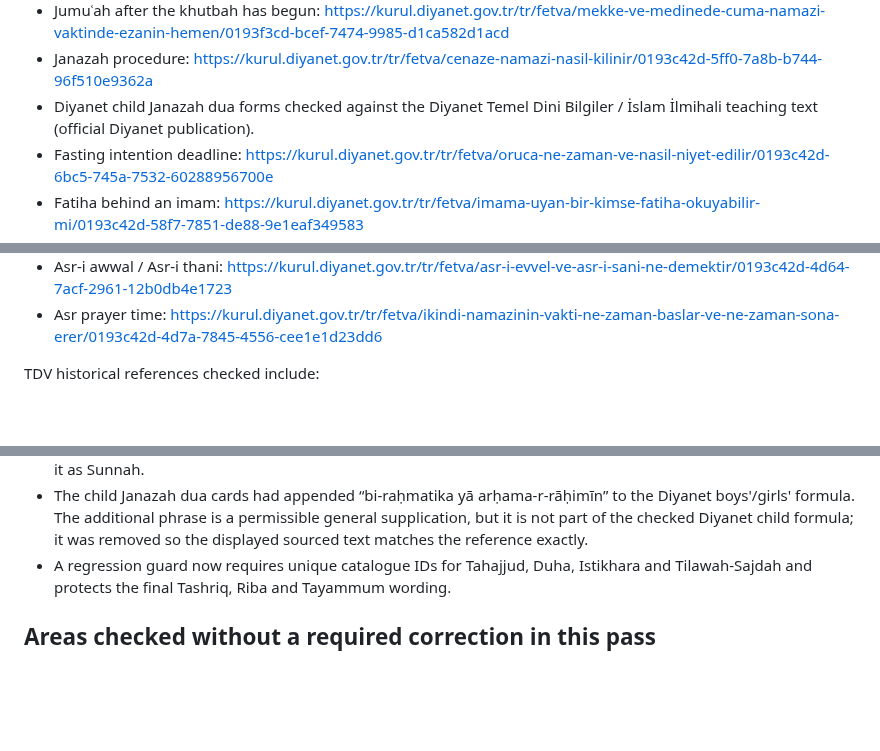
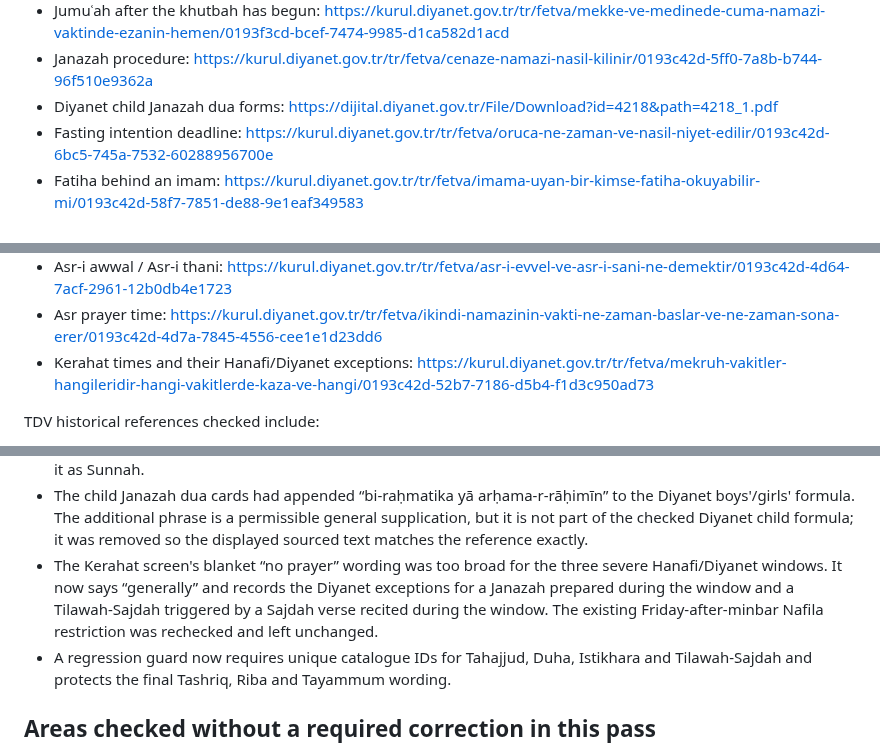
Before and after one commit to Achmed06/SalahPath-iOS, a Markdown page: RELIGIOUS_CONTENT_AUDIT.md, 3 parts joined by grey strips. Drawn GitHub-style; blank space fills up the shorter version.

Commit message:
Record kerahat exception audit finding

```diff
--- a/RELIGIOUS_CONTENT_AUDIT.md
+++ b/RELIGIOUS_CONTENT_AUDIT.md
@@ -30,7 +30,7 @@ Diyanet references checked include:
 - Jumuʿah obligation / validity: https://kurul.diyanet.gov.tr/tr/fetva/cuma-namazi-ve-zuhr-i-ahir-namazinin-hukmu/f0ecca63-4fac-4234-b733-08dd1c135350
 - Jumuʿah after the khutbah has begun: https://kurul.diyanet.gov.tr/tr/fetva/mekke-ve-medinede-cuma-namazi-vaktinde-ezanin-hemen/0193f3cd-bcef-7474-9985-d1ca582d1acd
 - Janazah procedure: https://kurul.diyanet.gov.tr/tr/fetva/cenaze-namazi-nasil-kilinir/0193c42d-5ff0-7a8b-b744-96f510e9362a
-- Diyanet child Janazah dua forms checked against the Diyanet Temel Dini Bilgiler / İslam İlmihali teaching text (official Diyanet publication).
+- Diyanet child Janazah dua forms: https://dijital.diyanet.gov.tr/File/Download?id=4218&path=4218_1.pdf
 - Fasting intention deadline: https://kurul.diyanet.gov.tr/tr/fetva/oruca-ne-zaman-ve-nasil-niyet-edilir/0193c42d-6bc5-745a-7532-60288956700e
 - Fatiha behind an imam: https://kurul.diyanet.gov.tr/tr/fetva/imama-uyan-bir-kimse-fatiha-okuyabilir-mi/0193c42d-58f7-7851-de88-9e1eaf349583
 - Four-rakʿah non-muʾakkadah sitting details: https://kurul.diyanet.gov.tr/tr/fetva/ikindi-namazinin-sunneti-ile-yatsi-namazinin-ilk-sunnetinin/0193c42d-547b-7b06-0e8e-33a7ee736367
@@ -77,6 +77,7 @@ Diyanet references checked include:
 - Pre-agreed excess on a loan: https://kurul.diyanet.gov.tr/tr/fetva/yardimlasma-sandigindan-borc-olarak-alinan-para-geri-odenirken-bir-fazlalik-odenmesi-caiz-midir/0193c42d-97b1-7a4f-3e1b-3925a6b498d9
 - Asr-i awwal / Asr-i thani: https://kurul.diyanet.gov.tr/tr/fetva/asr-i-evvel-ve-asr-i-sani-ne-demektir/0193c42d-4d64-7acf-2961-12b0db4e1723
 - Asr prayer time: https://kurul.diyanet.gov.tr/tr/fetva/ikindi-namazinin-vakti-ne-zaman-baslar-ve-ne-zaman-sona-erer/0193c42d-4d7a-7845-4556-cee1e1d23dd6
+- Kerahat times and their Hanafi/Diyanet exceptions: https://kurul.diyanet.gov.tr/tr/fetva/mekruh-vakitler-hangileridir-hangi-vakitlerde-kaza-ve-hangi/0193c42d-52b7-7186-d5b4-f1d3c950ad73
 
 TDV historical references checked include:
 
@@ -146,6 +147,7 @@ Hadith/adhkar reference checked:
 - Wudu opening guidance now states the material school difference for niyyah: Hanafi/Diyanet treats intention and basmala as Sunnah and the Wudu remains valid without them, while the other three Sunni schools require intention for Wudu.
 - Tilawah-Sajdah now states that its Wajib classification is specifically Hanafi; the other three Sunni schools classify it as Sunnah.
 - The child Janazah dua cards had appended “bi-raḥmatika yā arḥama-r-rāḥimīn” to the Diyanet boys'/girls' formula. The additional phrase is a permissible general supplication, but it is not part of the checked Diyanet child formula; it was removed so the displayed sourced text matches the reference exactly.
+- The Kerahat screen's blanket “no prayer” wording was too broad for the three severe Hanafi/Diyanet windows. It now says “generally” and records the Diyanet exceptions for a Janazah prepared during the window and a Tilawah-Sajdah triggered by a Sajdah verse recited during the window. The existing Friday-after-minbar Nafila restriction was rechecked and left unchanged.
 - A regression guard now requires unique catalogue IDs for Tahajjud, Duha, Istikhara and Tilawah-Sajdah and protects the final Tashriq, Riba and Tayammum wording.
 
 ## Areas checked without a required correction in this pass
```
